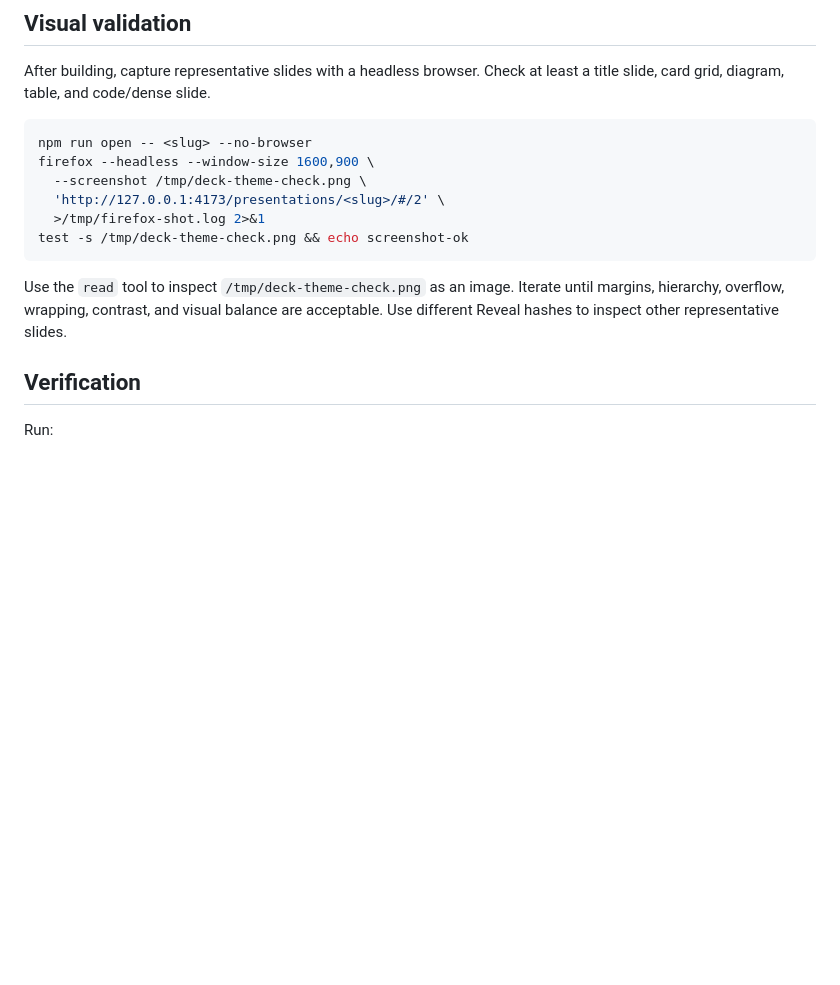
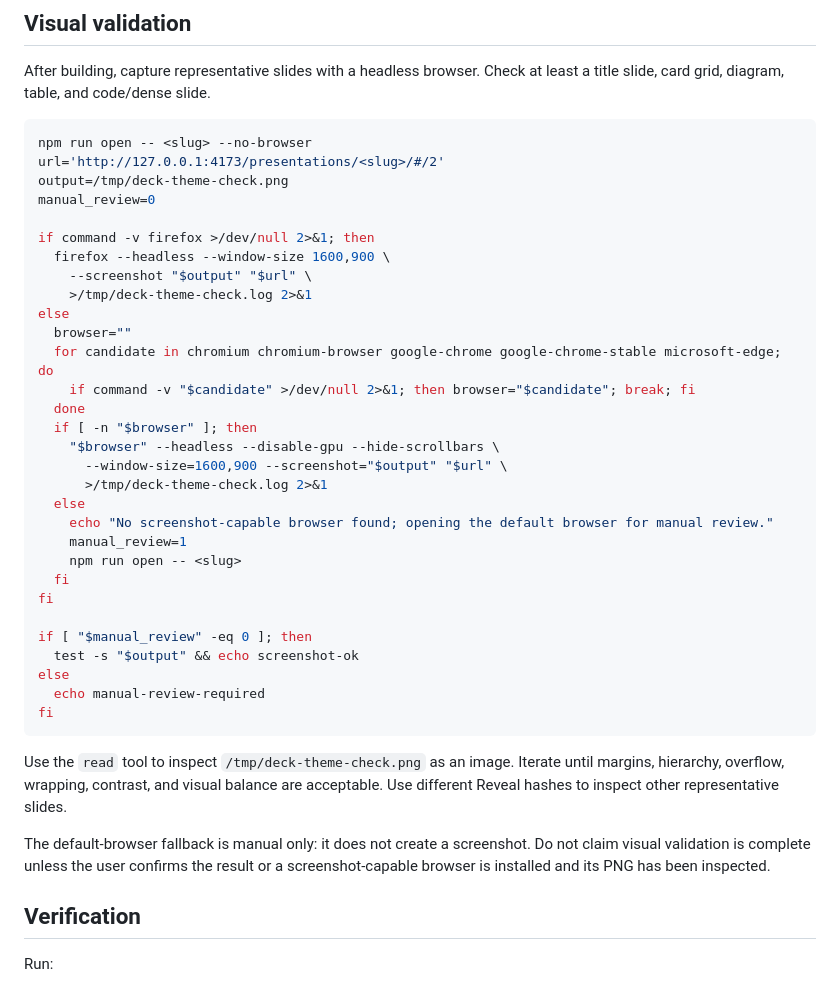
Before and after one commit to bartivs/deckseed, a Markdown page: AGENTS.md, the part around the change. GitHub-like rendering; blank space fills up the shorter version.

````diff
--- a/AGENTS.md
+++ b/AGENTS.md
@@ -67,14 +67,40 @@ After building, capture representative slides with a headless browser. Check at
 
 ```bash
 npm run open -- <slug> --no-browser
-firefox --headless --window-size 1600,900 \
-  --screenshot /tmp/deck-theme-check.png \
-  'http://127.0.0.1:4173/presentations/<slug>/#/2' \
-  >/tmp/firefox-shot.log 2>&1
-test -s /tmp/deck-theme-check.png && echo screenshot-ok
+url='http://127.0.0.1:4173/presentations/<slug>/#/2'
+output=/tmp/deck-theme-check.png
+manual_review=0
+
+if command -v firefox >/dev/null 2>&1; then
+  firefox --headless --window-size 1600,900 \
+    --screenshot "$output" "$url" \
+    >/tmp/deck-theme-check.log 2>&1
+else
+  browser=""
+  for candidate in chromium chromium-browser google-chrome google-chrome-stable microsoft-edge; do
+    if command -v "$candidate" >/dev/null 2>&1; then browser="$candidate"; break; fi
+  done
+  if [ -n "$browser" ]; then
+    "$browser" --headless --disable-gpu --hide-scrollbars \
+      --window-size=1600,900 --screenshot="$output" "$url" \
+      >/tmp/deck-theme-check.log 2>&1
+  else
+    echo "No screenshot-capable browser found; opening the default browser for manual review."
+    manual_review=1
+    npm run open -- <slug>
+  fi
+fi
+
+if [ "$manual_review" -eq 0 ]; then
+  test -s "$output" && echo screenshot-ok
+else
+  echo manual-review-required
+fi
 ```
 
 Use the `read` tool to inspect `/tmp/deck-theme-check.png` as an image. Iterate until margins, hierarchy, overflow, wrapping, contrast, and visual balance are acceptable. Use different Reveal hashes to inspect other representative slides.
+
+The default-browser fallback is manual only: it does not create a screenshot. Do not claim visual validation is complete unless the user confirms the result or a screenshot-capable browser is installed and its PNG has been inspected.
 
 ## Verification
 
````
Also changed, not shown: README.md (+3 -1 lines), 1 other file.
